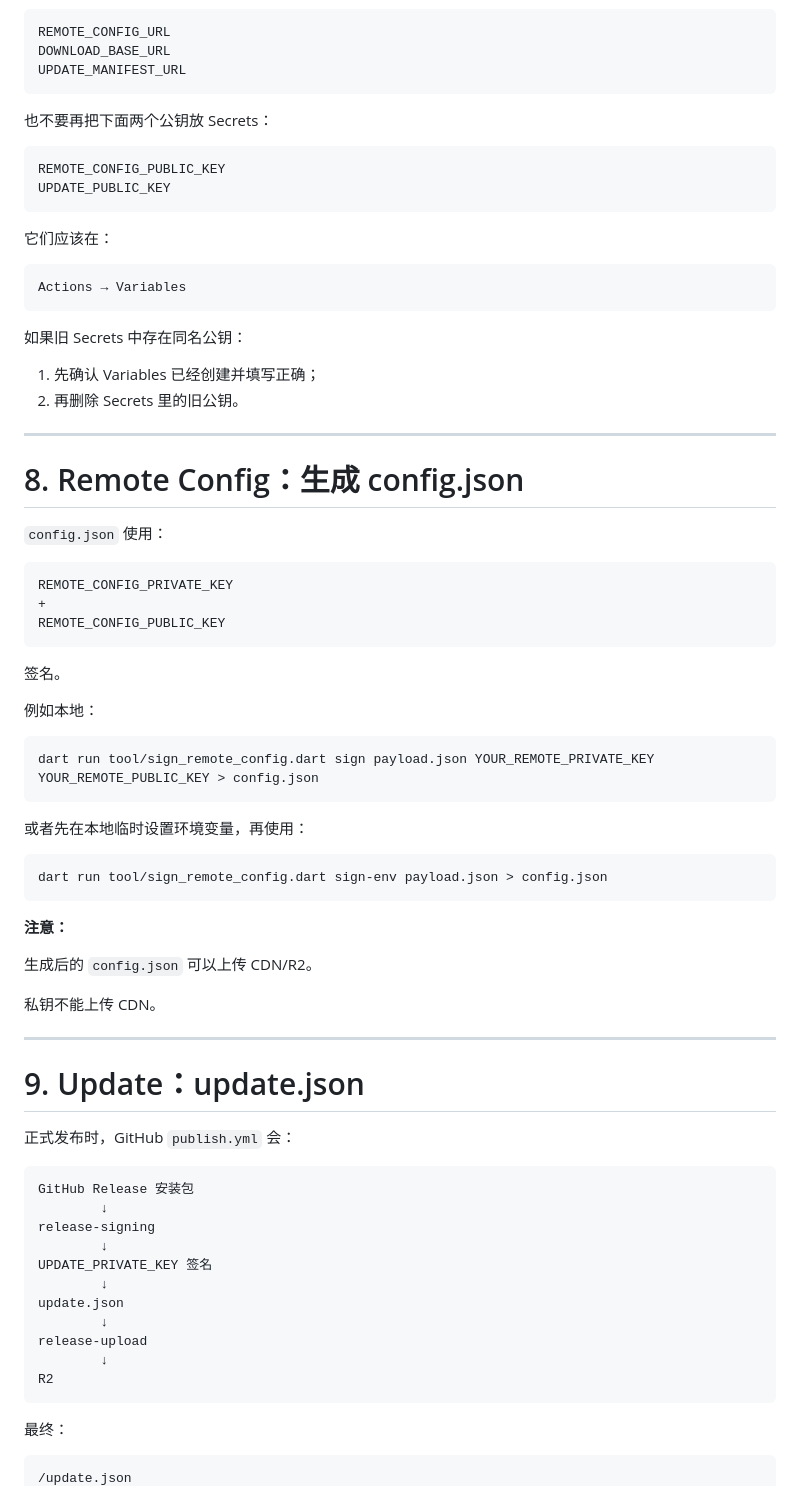
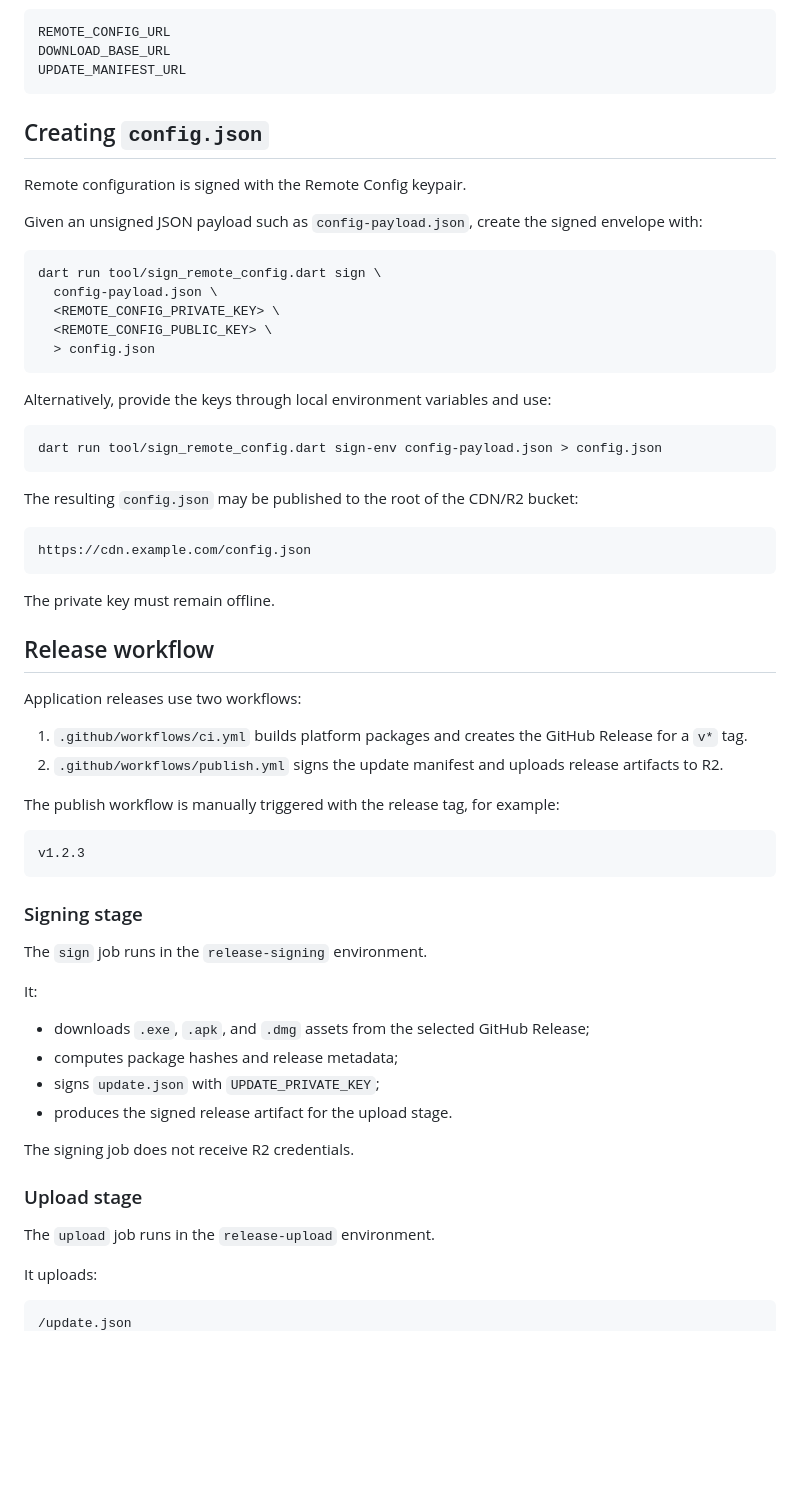
Before and after one commit to mydss-dev/Litchi-Client, a Markdown page: ENVIRONMENT.md, the part around one of its changes. Drawn GitHub-style; blank space fills up the shorter version.

Commit message:
docs: rewrite environment guide as project documentation (#3)

````diff
--- a/ENVIRONMENT.md
+++ b/ENVIRONMENT.md
@@ -359,77 +189,65 @@ DOWNLOAD_BASE_URL
 UPDATE_MANIFEST_URL
 ```
 
-也不要再把下面两个公钥放 Secrets：
+## Creating `config.json`
+
+Remote configuration is signed with the Remote Config keypair.
+
+Given an unsigned JSON payload such as `config-payload.json`, create the signed envelope with:
+
+```bash
+dart run tool/sign_remote_config.dart sign \
+  config-payload.json \
+  <REMOTE_CONFIG_PRIVATE_KEY> \
+  <REMOTE_CONFIG_PUBLIC_KEY> \
+  > config.json
+```
+
+Alternatively, provide the keys through local environment variables and use:
+
+```bash
+dart run tool/sign_remote_config.dart sign-env config-payload.json > config.json
+```
+
+The resulting `config.json` may be published to the root of the CDN/R2 bucket:
 
 ```text
-REMOTE_CONFIG_PUBLIC_KEY
-UPDATE_PUBLIC_KEY
+https://cdn.example.com/config.json
 ```
 
-它们应该在：
+The private key must remain offline.
+
+## Release workflow
+
+Application releases use two workflows:
+
+1. `.github/workflows/ci.yml` builds platform packages and creates the GitHub Release for a `v*` tag.
+2. `.github/workflows/publish.yml` signs the update manifest and uploads release artifacts to R2.
+
+The publish workflow is manually triggered with the release tag, for example:
 
 ```text
-Actions → Variables
+v1.2.3
 ```
 
-如果旧 Secrets 中存在同名公钥：
+### Signing stage
 
-1. 先确认 Variables 已经创建并填写正确；
-2. 再删除 Secrets 里的旧公钥。
+The `sign` job runs in the `release-signing` environment.
 
----
+It:
 
-# 8. Remote Config：生成 config.json
+- downloads `.exe`, `.apk`, and `.dmg` assets from the selected GitHub Release;
+- computes package hashes and release metadata;
+- signs `update.json` with `UPDATE_PRIVATE_KEY`;
+- produces the signed release artifact for the upload stage.
 
-`config.json` 使用：
+The signing job does not receive R2 credentials.
 
-```text
-REMOTE_CONFIG_PRIVATE_KEY
-+
-REMOTE_CONFIG_PUBLIC_KEY
-```
+### Upload stage
 
-签名。
+The `upload` job runs in the `release-upload` environment.
 
-例如本地：
-
-```bash
-dart run tool/sign_remote_config.dart sign payload.json YOUR_REMOTE_PRIVATE_KEY YOUR_REMOTE_PUBLIC_KEY > config.json
-```
-
-或者先在本地临时设置环境变量，再使用：
-
-```bash
-dart run tool/sign_remote_config.dart sign-env payload.json > config.json
-```
-
-**注意：**
-
-生成后的 `config.json` 可以上传 CDN/R2。
-
-私钥不能上传 CDN。
-
----
-
-# 9. Update：update.json
-
-正式发布时，GitHub `publish.yml` 会：
-
-```text
-GitHub Release 安装包
-        ↓
-release-signing
-        ↓
-UPDATE_PRIVATE_KEY 签名
-        ↓
-update.json
-        ↓
-release-upload
-        ↓
-R2
-```
-
-最终：
+It uploads:
 
 ```text
 /update.json
````
Also changed, not shown: other parts of ENVIRONMENT.md (+153 -403 lines).
